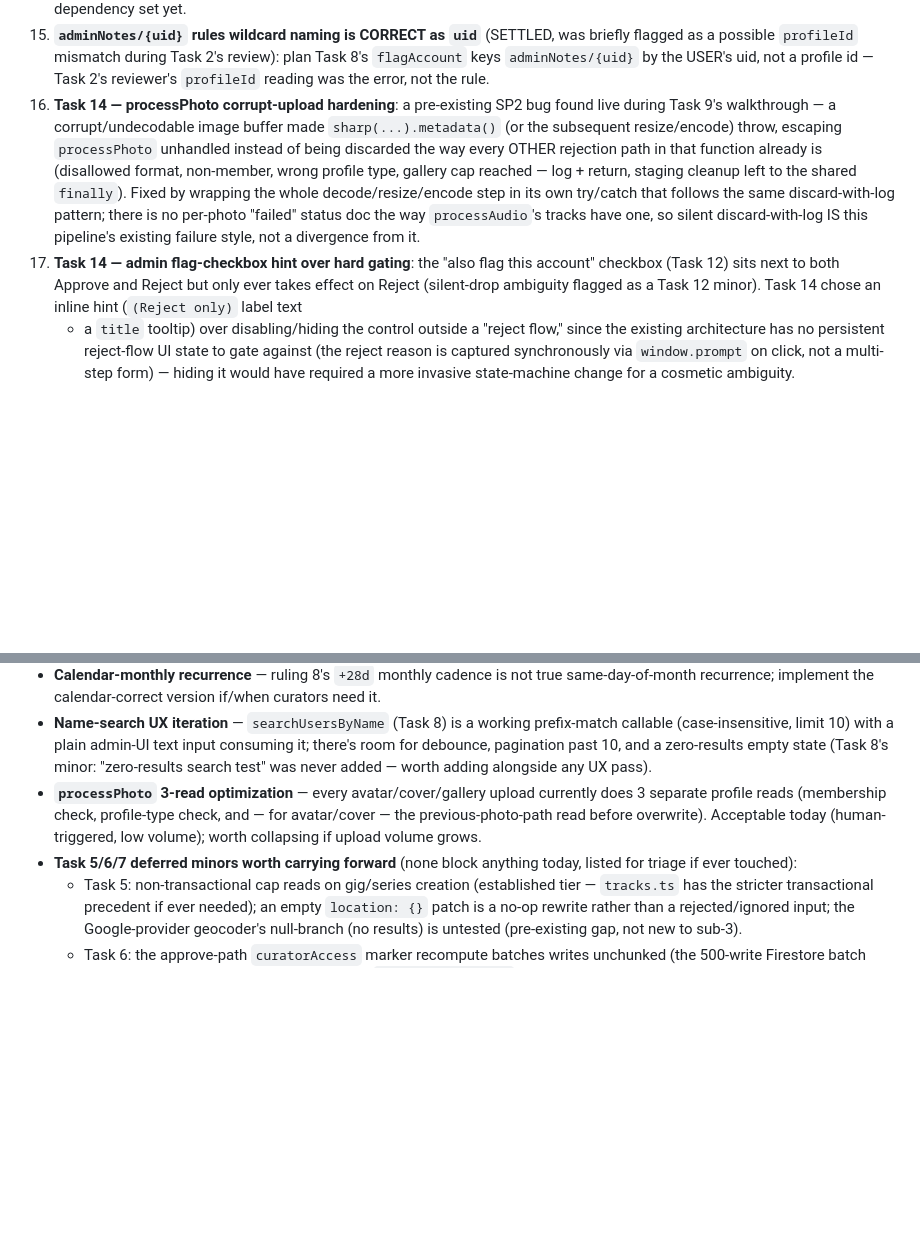
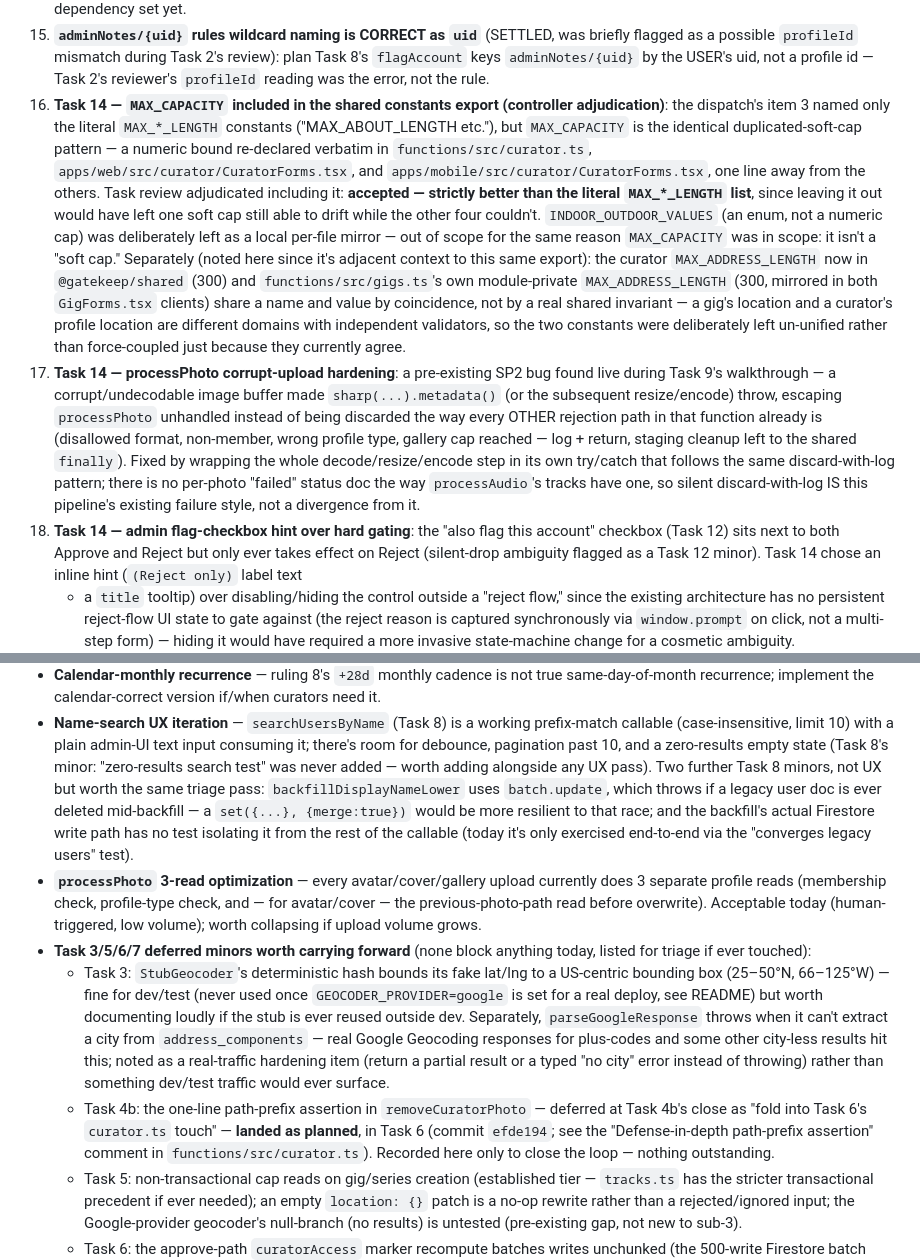
Before and after one commit to jgeddes3/GateKeepBeta, a Markdown page: docs/superpowers/sp3-rulings.md, 2 parts joined by grey strips. GitHub-like rendering; blank space fills up the shorter version.

Commit message:
docs: complete sp3 rulings record
Task review found docs/superpowers/sp3-rulings.md incomplete (Important).
Fixes:

- Add the missing Task 14 ruling for MAX_CAPACITY's inclusion in item 3's
  shared-constants export (controller adjudication: accepted, strictly
  better than the literal MAX_*_LENGTH list) — new ruling 16, renumbering
  the two rulings after it; verified no other in-doc cross-reference
  pointed at the old numbers.
- Fold in the dual-MAX_ADDRESS_LENGTH note: the curator constant now in
  @gatekeep/shared (300) and functions/src/gigs.ts's separate
  module-private one (300) share a name/value by coincidence, not a real
  shared invariant — deliberately left un-unified.
- Sweep the carry-forward gaps: add Task 3's geocoder minors (US-only
  stub bounding box; parseGoogleResponse throws on city-less/plus-code
  results), note that Task 4b's removeCuratorPhoto path-prefix assertion
  landed in Task 6 as planned (verified via git log -S against commit
  efde194), and add Task 8's two remaining minors (backfill
  batch.update->set-merge resilience; backfill-write-path-isolation test
  gap).

Docs-only; git status clean before and after except this file.

Co-Authored-By: Claude Fable 5 <noreply@anthropic.com>
Claude-Session: https://claude.ai/code/session_01CRKwreyebeo1RGfRwQGi3g

```diff
--- a/docs/superpowers/sp3-rulings.md
+++ b/docs/superpowers/sp3-rulings.md
@@ -75,7 +75,22 @@ Prior sub-project's record: `docs/superpowers/sp2-rulings.md`
     as a possible `profileId` mismatch during Task 2's review): plan Task 8's `flagAccount` keys
     `adminNotes/{uid}` by the USER's uid, not a profile id — Task 2's reviewer's `profileId` reading
     was the error, not the rule.
-16. **Task 14 — processPhoto corrupt-upload hardening**: a pre-existing SP2 bug found live during
+16. **Task 14 — `MAX_CAPACITY` included in the shared constants export (controller adjudication)**:
+    the dispatch's item 3 named only the literal `MAX_*_LENGTH` constants ("MAX_ABOUT_LENGTH etc."),
+    but `MAX_CAPACITY` is the identical duplicated-soft-cap pattern — a numeric bound re-declared
+    verbatim in `functions/src/curator.ts`, `apps/web/src/curator/CuratorForms.tsx`, and
+    `apps/mobile/src/curator/CuratorForms.tsx`, one line away from the others. Task review
+    adjudicated including it: **accepted — strictly better than the literal `MAX_*_LENGTH` list**,
+    since leaving it out would have left one soft cap still able to drift while the other four
+    couldn't. `INDOOR_OUTDOOR_VALUES` (an enum, not a numeric cap) was deliberately left as a local
+    per-file mirror — out of scope for the same reason `MAX_CAPACITY` was in scope: it isn't a
+    "soft cap." Separately (noted here since it's adjacent context to this same export): the
+    curator `MAX_ADDRESS_LENGTH` now in `@gatekeep/shared` (300) and `functions/src/gigs.ts`'s own
+    module-private `MAX_ADDRESS_LENGTH` (300, mirrored in both `GigForms.tsx` clients) share a name
+    and value by coincidence, not by a real shared invariant — a gig's location and a curator's
+    profile location are different domains with independent validators, so the two constants were
+    deliberately left un-unified rather than force-coupled just because they currently agree.
+17. **Task 14 — processPhoto corrupt-upload hardening**: a pre-existing SP2 bug found live during
     Task 9's walkthrough — a corrupt/undecodable image buffer made `sharp(...).metadata()` (or the
     subsequent resize/encode) throw, escaping `processPhoto` unhandled instead of being discarded
     the way every OTHER rejection path in that function already is (disallowed format, non-member,
@@ -84,7 +99,7 @@ Prior sub-project's record: `docs/superpowers/sp2-rulings.md`
     follows the same discard-with-log pattern; there is no per-photo "failed" status doc the way
     `processAudio`'s tracks have one, so silent discard-with-log IS this pipeline's existing failure
     style, not a divergence from it.
-17. **Task 14 — admin flag-checkbox hint over hard gating**: the "also flag this account" checkbox
+18. **Task 14 — admin flag-checkbox hint over hard gating**: the "also flag this account" checkbox
     (Task 12) sits next to both Approve and Reject but only ever takes effect on Reject (silent-drop
     ambiguity flagged as a Task 12 minor). Task 14 chose an inline hint (`(Reject only)` label text
     + a `title` tooltip) over disabling/hiding the control outside a "reject flow," since the
@@ -114,13 +129,30 @@ Prior sub-project's record: `docs/superpowers/sp2-rulings.md`
 - **Name-search UX iteration** — `searchUsersByName` (Task 8) is a working prefix-match callable
   (case-insensitive, limit 10) with a plain admin-UI text input consuming it; there's room for
   debounce, pagination past 10, and a zero-results empty state (Task 8's minor: "zero-results
-  search test" was never added — worth adding alongside any UX pass).
+  search test" was never added — worth adding alongside any UX pass). Two further Task 8 minors,
+  not UX but worth the same triage pass: `backfillDisplayNameLower` uses `batch.update`, which
+  throws if a legacy user doc is ever deleted mid-backfill — a `set({...}, {merge:true})` would be
+  more resilient to that race; and the backfill's actual Firestore write path has no test isolating
+  it from the rest of the callable (today it's only exercised end-to-end via the "converges legacy
+  users" test).
 - **`processPhoto` 3-read optimization** — every avatar/cover/gallery upload currently does 3
   separate profile reads (membership check, profile-type check, and — for avatar/cover — the
   previous-photo-path read before overwrite). Acceptable today (human-triggered, low volume); worth
   collapsing if upload volume grows.
-- **Task 5/6/7 deferred minors worth carrying forward** (none block anything today, listed for
+- **Task 3/5/6/7 deferred minors worth carrying forward** (none block anything today, listed for
   triage if ever touched):
+  - Task 3: `StubGeocoder`'s deterministic hash bounds its fake lat/lng to a US-centric bounding box
+    (25–50°N, 66–125°W) — fine for dev/test (never used once `GEOCODER_PROVIDER=google` is set for
+    a real deploy, see README) but worth documenting loudly if the stub is ever reused outside dev.
+    Separately, `parseGoogleResponse` throws when it can't extract a city from
+    `address_components` — real Google Geocoding responses for plus-codes and some other
+    city-less results hit this; noted as a real-traffic hardening item (return a partial result or
+    a typed "no city" error instead of throwing) rather than something dev/test traffic would ever
+    surface.
+  - Task 4b: the one-line path-prefix assertion in `removeCuratorPhoto` — deferred at Task 4b's
+    close as "fold into Task 6's `curator.ts` touch" — **landed as planned**, in Task 6 (commit
+    `efde194`; see the "Defense-in-depth path-prefix assertion" comment in
+    `functions/src/curator.ts`). Recorded here only to close the loop — nothing outstanding.
   - Task 5: non-transactional cap reads on gig/series creation (established tier — `tracks.ts` has
     the stricter transactional precedent if ever needed); an empty `location: {}` patch is a
     no-op rewrite rather than a rejected/ignored input; the Google-provider geocoder's null-branch
```
